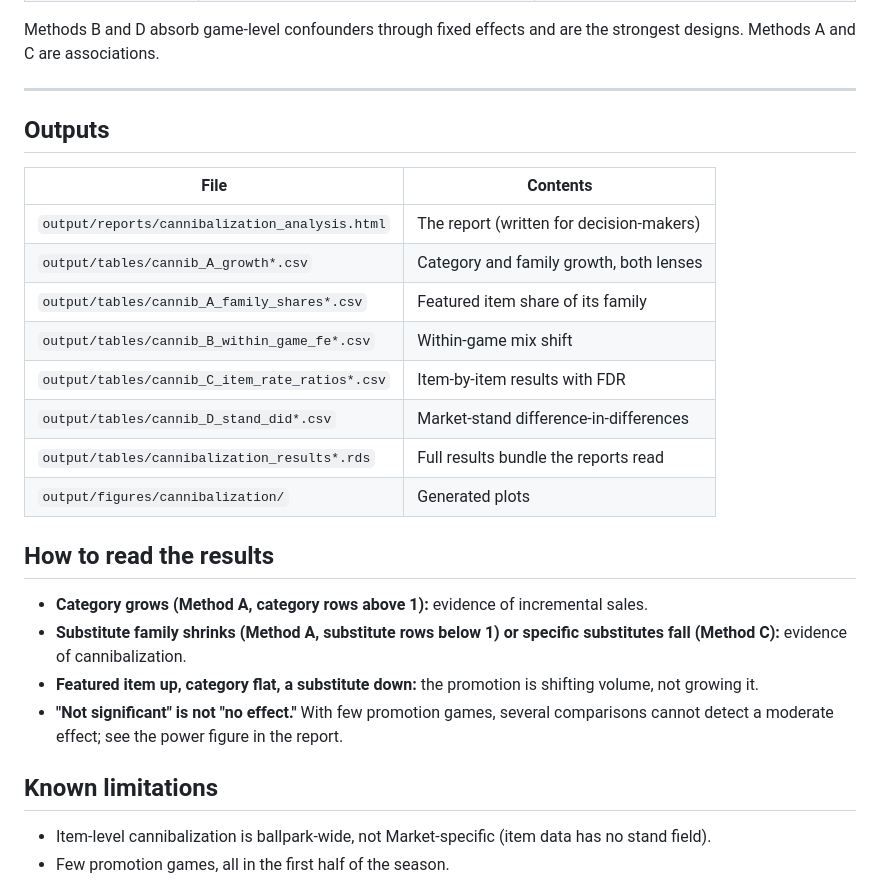
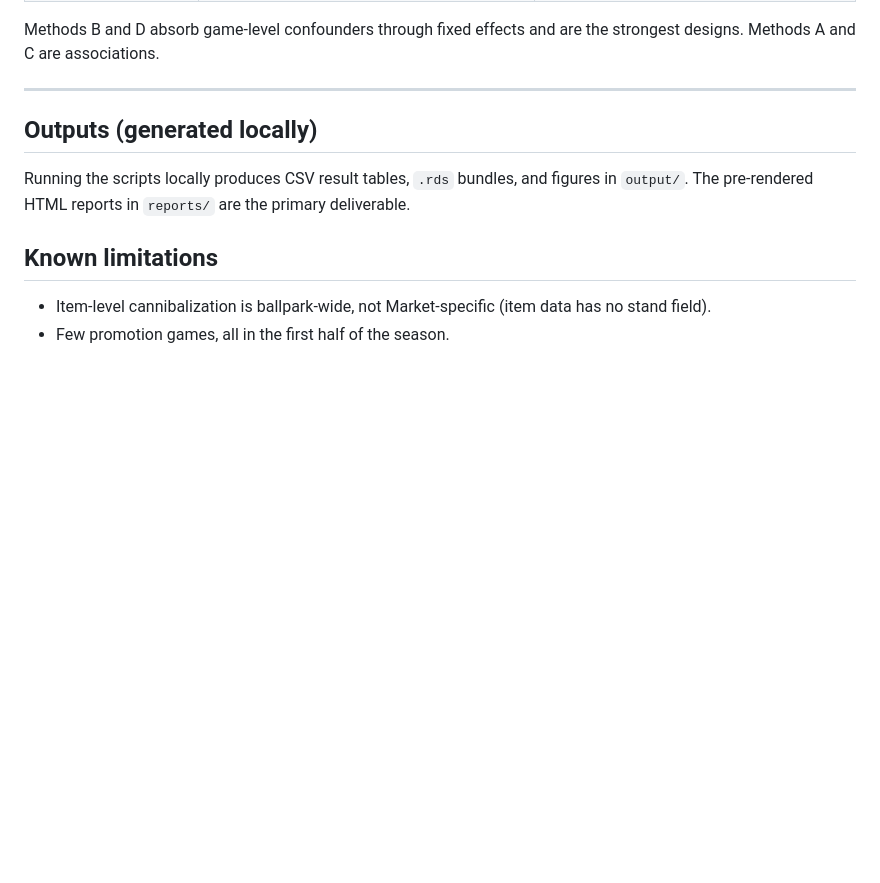
Before and after one commit to joshpom/concession-promotion-cannibalization, a Markdown page: README.md, the part around one of its changes. Drawn GitHub-style; blank space fills up the shorter version.

```diff
--- a/README.md
+++ b/README.md
@@ -160,28 +155,10 @@ Methods A and C are associations.
 
 ---
 
-## Outputs
+## Outputs (generated locally)
 
-| File | Contents |
-|------|----------|
-| `output/reports/cannibalization_analysis.html` | The report (written for decision-makers) |
-| `output/tables/cannib_A_growth*.csv` | Category and family growth, both lenses |
-| `output/tables/cannib_A_family_shares*.csv` | Featured item share of its family |
-| `output/tables/cannib_B_within_game_fe*.csv` | Within-game mix shift |
-| `output/tables/cannib_C_item_rate_ratios*.csv` | Item-by-item results with FDR |
-| `output/tables/cannib_D_stand_did*.csv` | Market-stand difference-in-differences |
-| `output/tables/cannibalization_results*.rds` | Full results bundle the reports read |
-| `output/figures/cannibalization/` | Generated plots |
-
-## How to read the results
-
-- **Category grows (Method A, category rows above 1):** evidence of incremental sales.
-- **Substitute family shrinks (Method A, substitute rows below 1) or specific substitutes fall
-  (Method C):** evidence of cannibalization.
-- **Featured item up, category flat, a substitute down:** the promotion is shifting volume, not
-  growing it.
-- **"Not significant" is not "no effect."** With few promotion games, several comparisons cannot
-  detect a moderate effect; see the power figure in the report.
+Running the scripts locally produces CSV result tables, `.rds` bundles, and figures in `output/`.
+The pre-rendered HTML reports in `reports/` are the primary deliverable.
 
 ## Known limitations
 
```
Also changed, not shown: other parts of README.md (+24 -29 lines).
